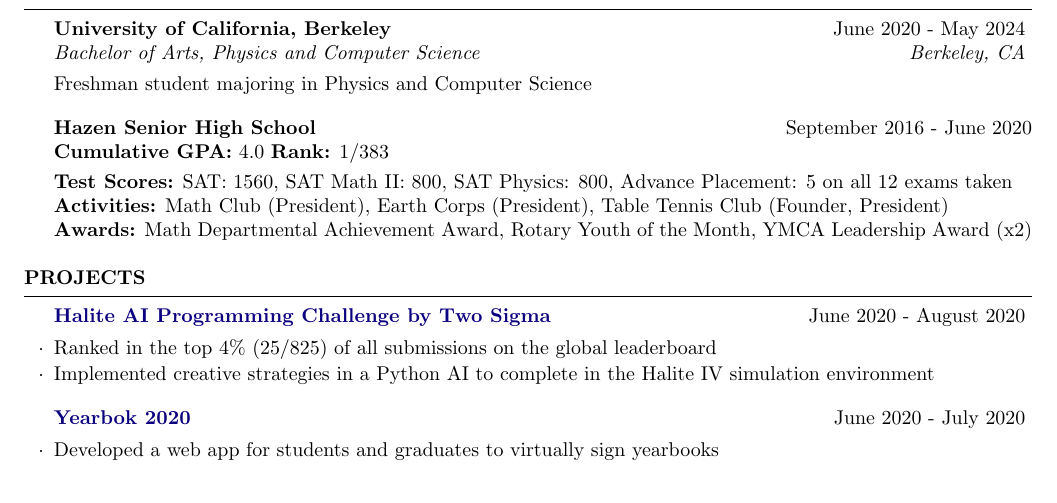
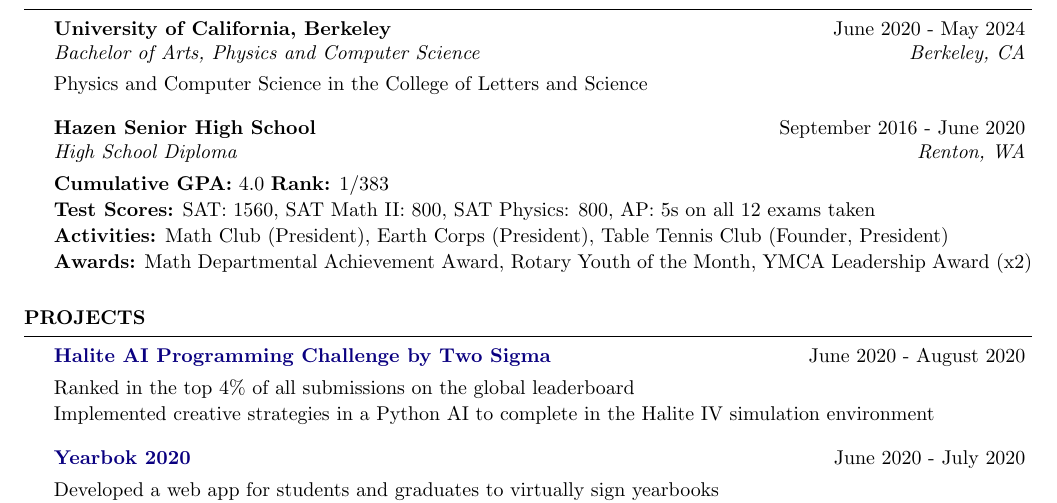
Before and after one commit to evilpegasus/Resume, a LaTeX CV (Resume.tex, which reads resume.cls): part of the page, cut so that both start at the same text. Compiled offline with pdfLaTeX.

Commit message:
Formatting and wording

```diff
--- a/Resume.tex
+++ b/Resume.tex
@@ -62,24 +62,24 @@
 
 \begin{rSection}{Education}
     \begin{rSubsection}{University of California, Berkeley}{June 2020 - May 2024}{Bachelor of Arts, Physics and Computer Science}{Berkeley, CA}
-        Freshman student majoring in Physics and Computer Science
+        Physics and Computer Science in the College of Letters and Science
         \end{rSubsection}
 
-{\bf Hazen Senior High School} \hfill {September 2016 - June 2020}\\
-{\bf Cumulative GPA:} 4.0 {\bf Rank:} 1/383 \smallskip \\
-{\bf Test Scores:} SAT: 1560, SAT Math II: 800, SAT Physics: 800, Advance Placement: 5 on all 12 exams taken \\
-{\bf Activities:} Math Club (President), Earth Corps (President), Table Tennis Club (Founder, President)\\
-{\bf Awards:} Math Departmental Achievement Award, Rotary Youth of the Month, YMCA Leadership Award (x2)
-\end{rSection}
-
+    \begin{rSubsection}{Hazen Senior High School}{September 2016 - June 2020}{High School Diploma}{Renton, WA}
+        \item {\bf Cumulative GPA:} 4.0 {\bf Rank:} 1/383
+        \item {\bf Test Scores:} SAT: 1560, SAT Math II: 800, SAT Physics: 800, AP: 5s on all 12 exams taken
+        \item {\bf Activities:} Math Club (President), Earth Corps (President), Table Tennis Club (Founder, President)
+        \item {\bf Awards:} Math Departmental Achievement Award, Rotary Youth of the Month, YMCA Leadership Award (x2)
+        \end{rSubsection}
+    \end{rSection}
 %----------------------------------------------------------------------------------------
-%	EDUCATION SECTION
+%	PROJECTS SECTION
 %----------------------------------------------------------------------------------------
 
 \begin{rSection}{Projects}
 
 \begin{rSubsection}{\href{https://www.kaggle.com/c/halite/leaderboard}{Halite AI Programming Challenge by Two Sigma}}{June 2020 - August 2020}{}{}
-\item Ranked in the top 4\% (25/825) of all submissions on the global leaderboard
+\item Ranked in the top 4\% of all submissions on the global leaderboard
 \item Implemented creative strategies in a Python AI to complete in the Halite IV simulation environment
 \end{rSubsection}
 
--- a/resume.cls
+++ b/resume.cls
@@ -116,7 +116,8 @@
   \\
   {\em #3} \hfill {\em #4} % Italic job title and location
   }\smallskip
-  \begin{list}{$\cdot$}{\leftmargin=0em} % \cdot used for bullets, no indentation
+  \begin{list}{}{\leftmargin=0em} % Removed bullet points from item lists (original line below)
+  % \begin{list}{$\cdot$}{\leftmargin=0em} % \cdot used for bullets, no indentation
    \itemsep -0.5em \vspace{-0.5em} % Compress items in list together for aesthetics
   }{
   \end{list}
```
Also changed, not shown: Resume.pdf.
